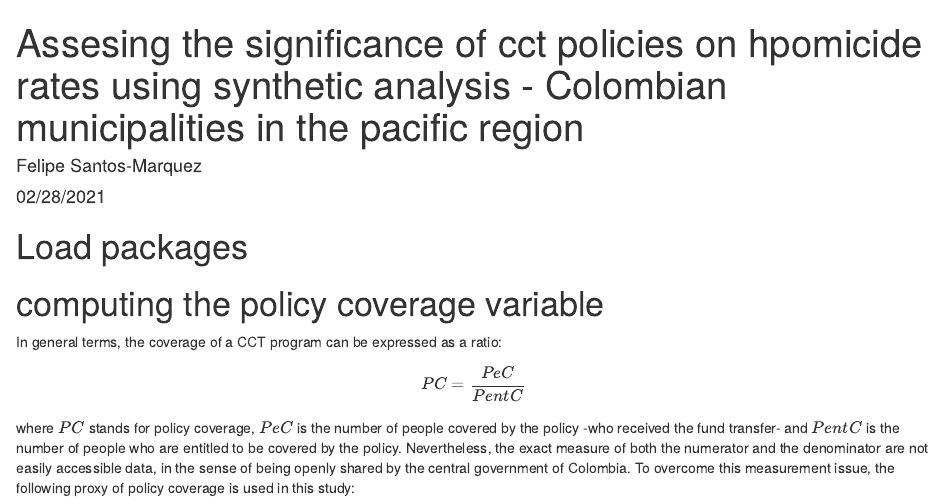
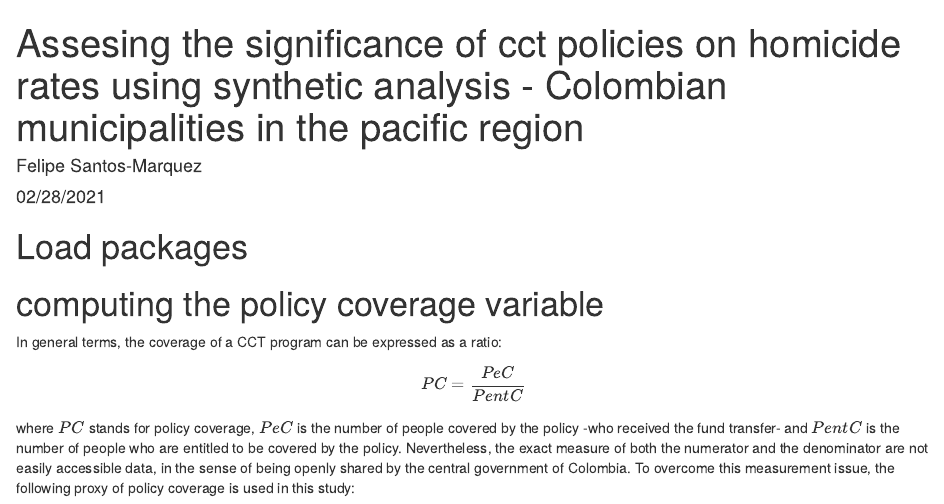
Before and after one commit to hayeszhou/Tutorial-synthetic-control-methods-Felipe-thesis-chapter5, an R Markdown document (tutorial-synthetic-control-crime-ccts.Rmd): the page in a window 1100 px wide, from its top. Rendered offline with R 4.5, knitr and Pandoc, with nearby package versions; some code elsewhere in the file could not run offline.

Commit message:
Update tutorial-synthetic-control-crime-ccts.Rmd

```diff
--- a/tutorial-synthetic-control-crime-ccts.Rmd
+++ b/tutorial-synthetic-control-crime-ccts.Rmd
@@ -1,5 +1,5 @@
 ---
-title: "Assesing the significance of cct policies on hpomicide rates using synthetic analysis - Colombian municipalities in the pacific region"
+title: "Assesing the significance of cct policies on homicide rates using synthetic analysis - Colombian municipalities in the pacific region"
 author: "Felipe Santos-Marquez"
 date: "02/28/2021"
 output: html_document
```
